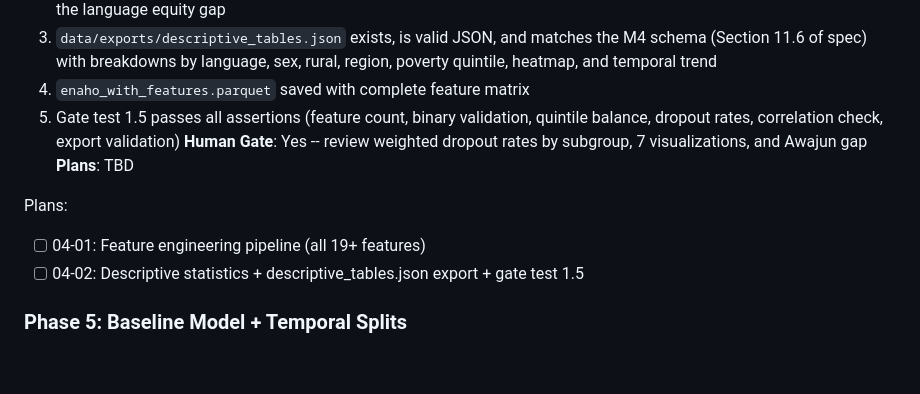
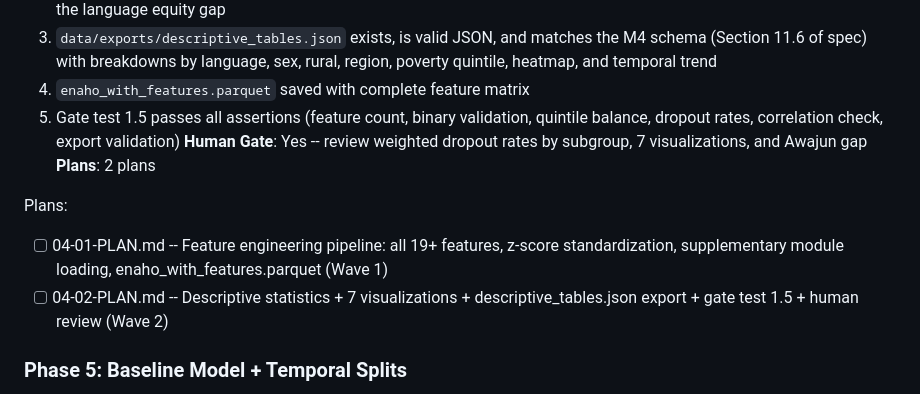
Before and after one commit to Enriquefft/Alerta-Escuela-Equity-Audit, a Markdown page: .planning/ROADMAP.md, the part around the change. Drawn GitHub-style; blank space fills up the shorter version.

Commit message:
docs(04): create phase plan
Phase 04: Feature Engineering + Descriptive Statistics
- 2 plan(s) in 2 wave(s)
- Wave 1: 04-01 (feature engineering, autonomous)
- Wave 2: 04-02 (descriptive stats + visualizations + gate test, human gate)
- Ready for execution

Co-Authored-By: Claude Opus 4.6 <noreply@anthropic.com>

```diff
--- a/.planning/ROADMAP.md
+++ b/.planning/ROADMAP.md
@@ -100,11 +100,11 @@ Plans:
   4. `enaho_with_features.parquet` saved with complete feature matrix
   5. Gate test 1.5 passes all assertions (feature count, binary validation, quintile balance, dropout rates, correlation check, export validation)
 **Human Gate**: Yes -- review weighted dropout rates by subgroup, 7 visualizations, and Awajun gap
-**Plans**: TBD
+**Plans**: 2 plans
 
 Plans:
-- [ ] 04-01: Feature engineering pipeline (all 19+ features)
-- [ ] 04-02: Descriptive statistics + descriptive_tables.json export + gate test 1.5
+- [ ] 04-01-PLAN.md -- Feature engineering pipeline: all 19+ features, z-score standardization, supplementary module loading, enaho_with_features.parquet (Wave 1)
+- [ ] 04-02-PLAN.md -- Descriptive statistics + 7 visualizations + descriptive_tables.json export + gate test 1.5 + human review (Wave 2)
 
 ### Phase 5: Baseline Model + Temporal Splits
 **Goal**: Temporal split discipline is established and a logistic regression baseline validates the modeling pipeline with survey-weighted evaluation, setting patterns for gradient boosting phases
```
Also changed, not shown: 2 other files.
